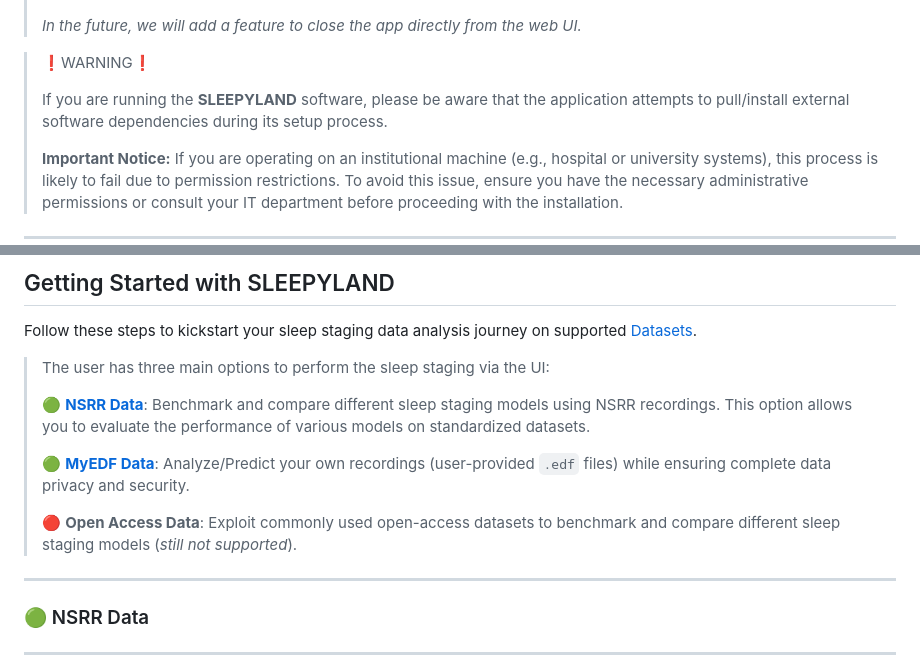
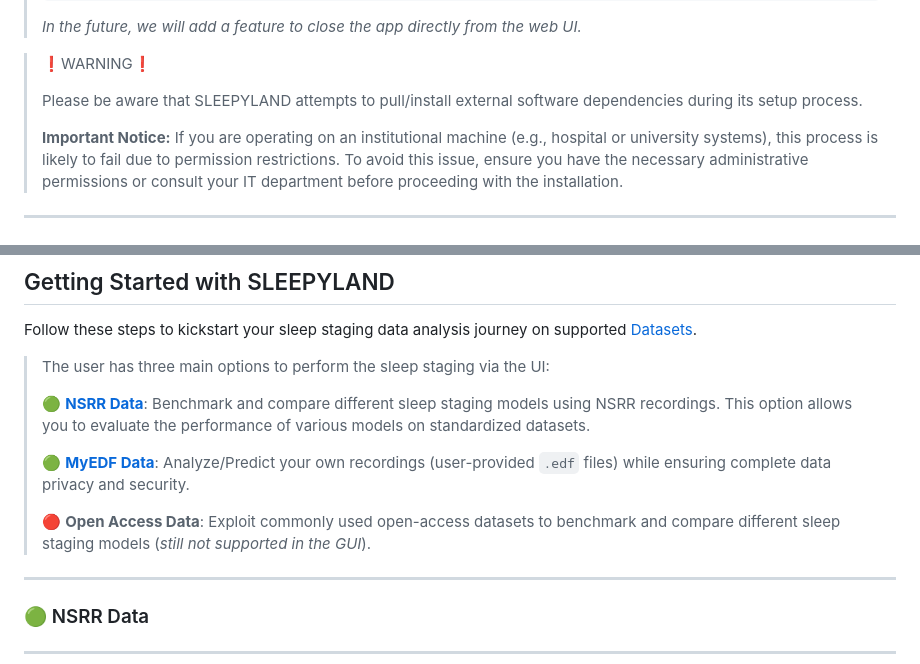
Before and after one commit to biomedical-signal-processing/sleepyland, a Markdown page: README.md, 2 parts joined by grey strips. GitHub-like rendering.

```diff
--- a/README.md
+++ b/README.md
@@ -88,7 +75,7 @@ To get started, choose your operating system below. Just follow the step-by-step
 
 >❗WARNING❗
 >
-> If you are running the **SLEEPYLAND** software, please be aware that the application attempts to pull/install external software dependencies during its setup process.
+> Please be aware that SLEEPYLAND attempts to pull/install external software dependencies during its setup process.
 >
 > **Important Notice:**
 > If you are operating on an institutional machine (e.g., hospital or university systems), this process is likely to fail due to permission restrictions. To avoid this issue, ensure you have the necessary administrative permissions or consult your IT department before proceeding with the installation.
@@ -220,7 +211,7 @@ Follow these steps to kickstart your sleep staging data analysis journey on supp
 >
 > 🟢 **[MyEDF Data](#-myedf-data)**: Analyze/Predict your own recordings (user-provided `.edf` files) while ensuring complete data privacy and security.
 >
-> 🔴 **Open Access Data**: Exploit commonly used open-access datasets to benchmark and compare different sleep staging models (_still not supported_).
+> 🔴 **Open Access Data**: Exploit commonly used open-access datasets to benchmark and compare different sleep staging models (_still not supported in the GUI_).
 
 ---
 
```
Also changed, not shown: other parts of README.md (+22 -31 lines).
